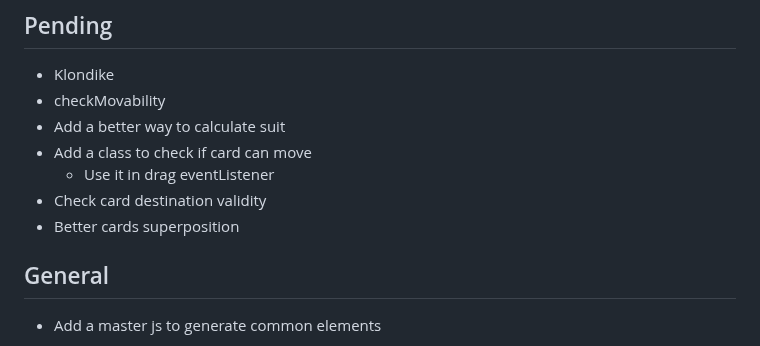
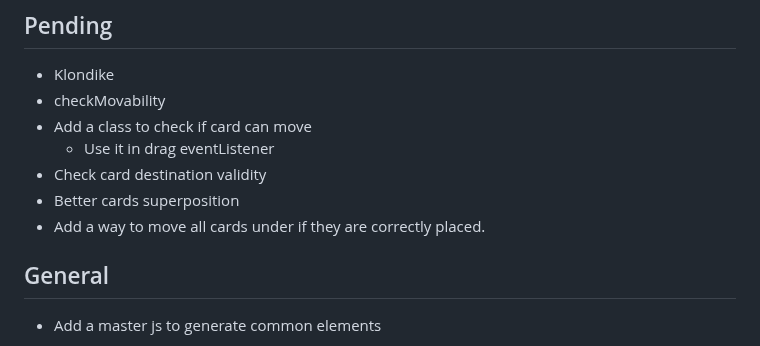
Before and after one commit to rekky1aws/wii-menu-recreation, a Markdown page: TODO.md, the part around the change. Drawn GitHub-style.

Commit message:
TODO Update

```diff
--- a/TODO.md
+++ b/TODO.md
@@ -3,11 +3,11 @@
 ## Pending
  + Klondike
  + checkMovability
-  + Add a better way to calculate suit
   + Add a class to check if card can move
     + Use it in drag eventListener
   + Check card destination validity
   + Better cards superposition
+  + Add a way to move all cards under if they are correctly placed.
 
 ## General
  + Add a master js to generate common elements
```
